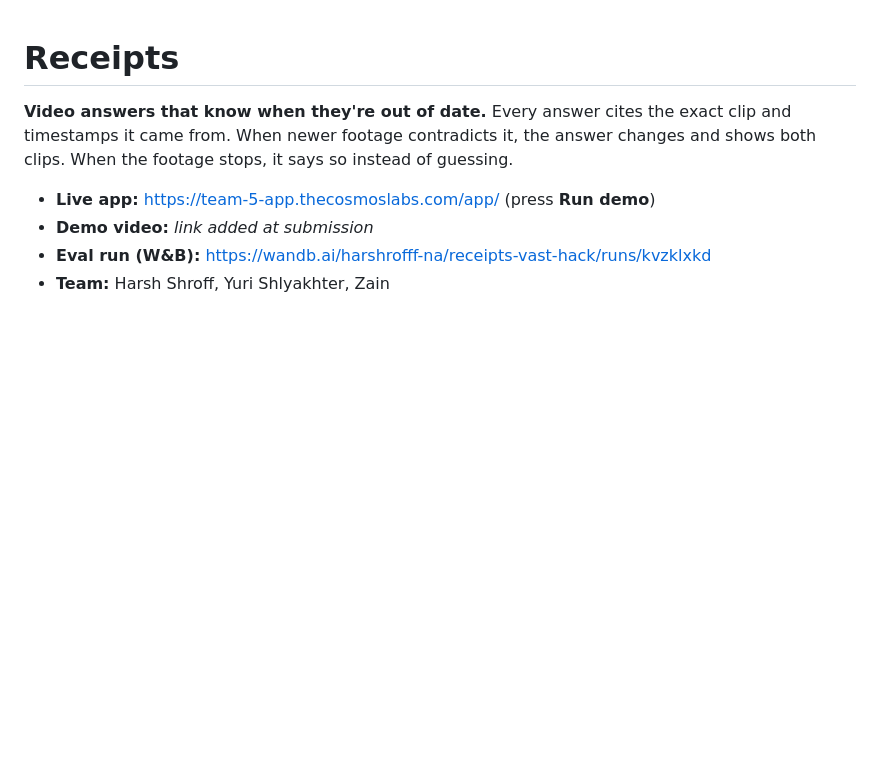
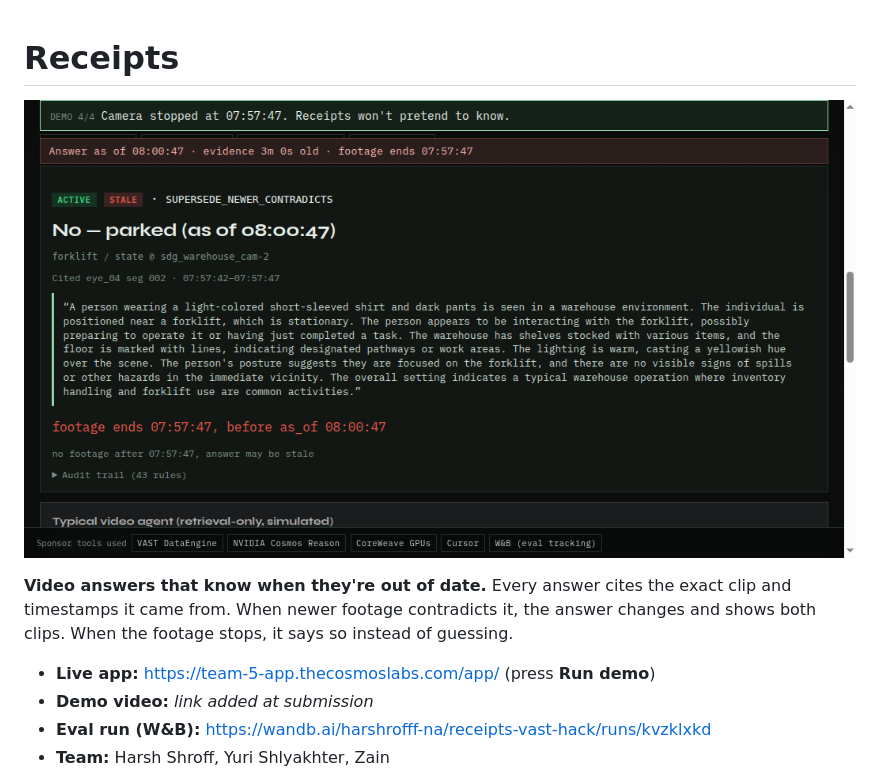
Before and after one commit to HarshShroff/receipts-vast-hack, a Markdown page: README.md, the part around the change. Drawn GitHub-style; pictures changed too: docs/run-demo-stale.png (added); blank space fills up the shorter version.

Commit message:
Docs: add Run demo STALE beat screenshot at README top.
Shows the final demo moment judges should remember: camera stopped, STALE answer, retrieval-only card still guessing.

Co-authored-by: Cursor <cursoragent@cursor.com>

```diff
--- a/README.md
+++ b/README.md
@@ -1,4 +1,7 @@
 # Receipts
+
+![Run demo beat 4 — STALE after the camera stops, with the retrieval-only card still answering](docs/run-demo-stale.png)
+
 
 **Video answers that know when they're out of date.** Every answer cites the exact clip and timestamps it came from. When newer footage contradicts it, the answer changes and shows both clips. When the footage stops, it says so instead of guessing.
 
```
